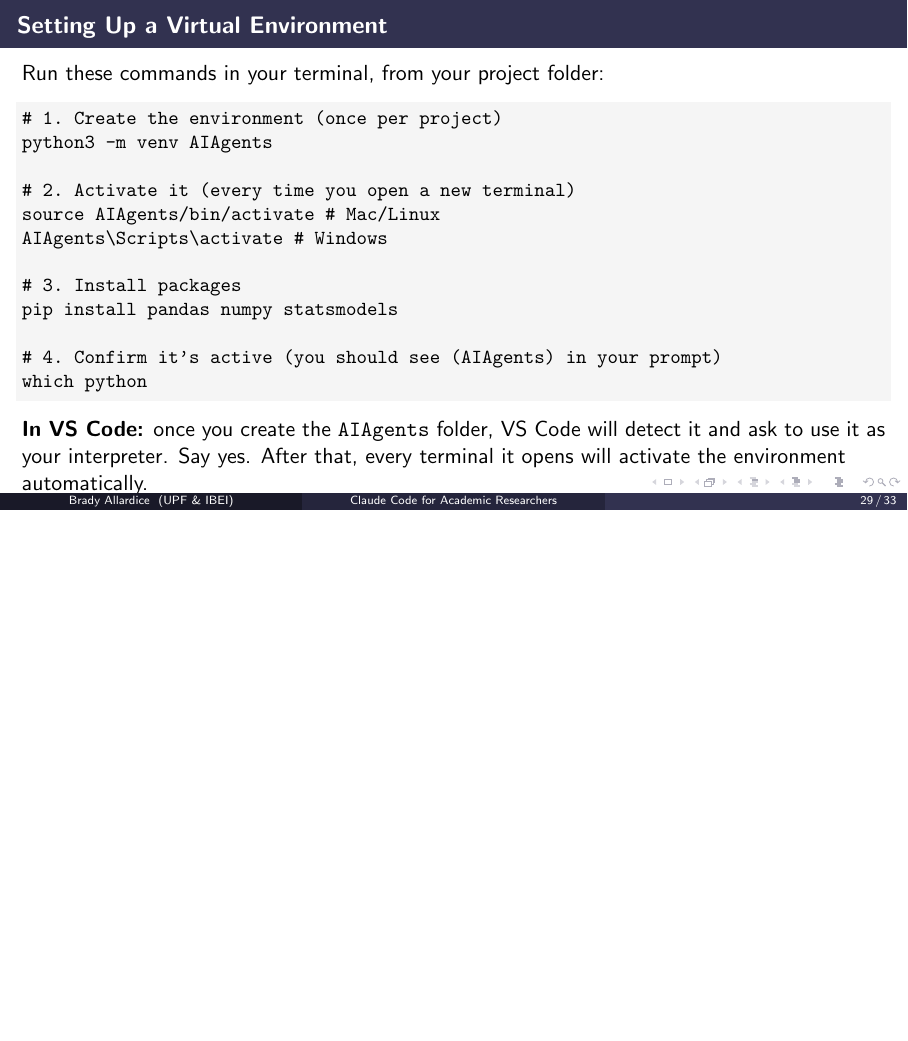
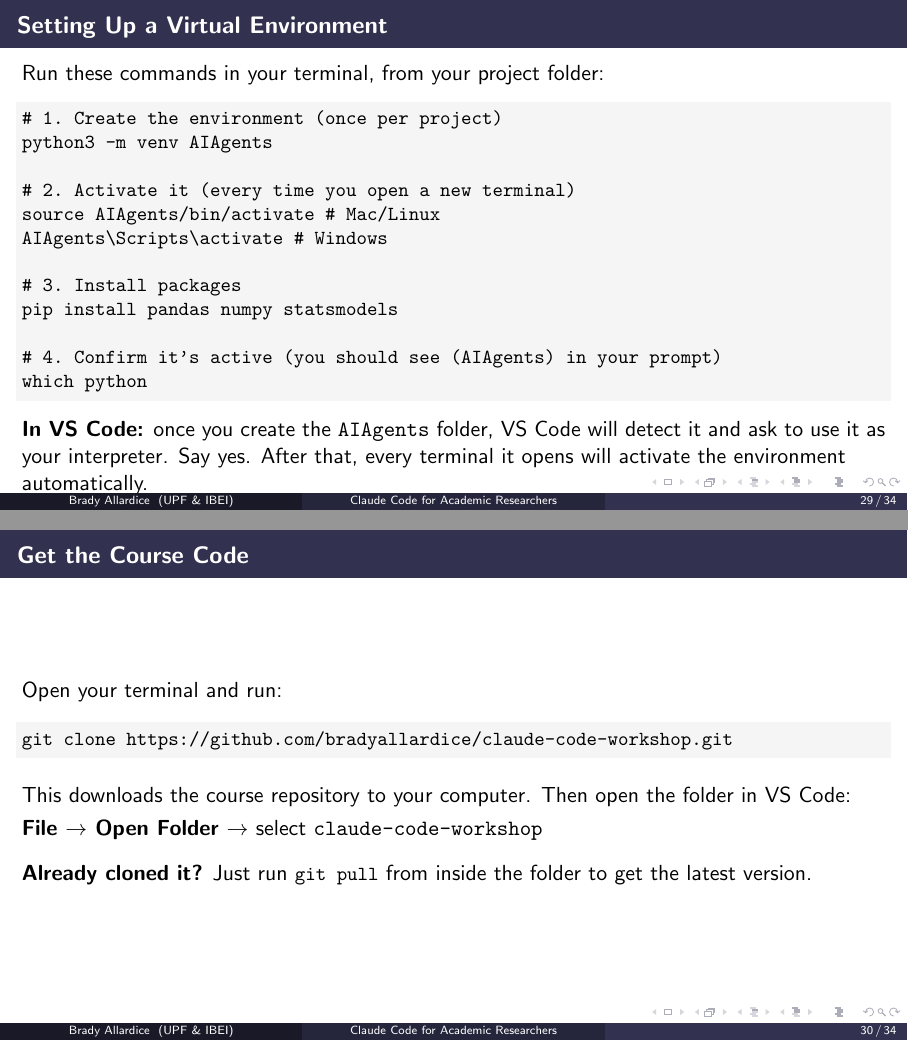
Before and after one commit to bradyallardice/claude-code-workshop, LaTeX slides (slides/module1_slides.tex): page 29 of 33 before the commit and pages 29 and 30 of 34 after it, the two joined at a grey line, the shorter picture padded with empty space. Compiled offline with pdfLaTeX.

Commit message:
Add course code download and setup slide

```diff
--- a/slides/module1_slides.tex
+++ b/slides/module1_slides.tex
@@ -770,6 +770,28 @@ which python
 \end{frame}
 
 % ══════════════════════════════════════════════════════════════════
+%  GET THE CODE
+% ══════════════════════════════════════════════════════════════════
+
+\begin{frame}[fragile]{Get the Course Code}
+  Open your terminal and run:
+
+  \vspace{0.5em}
+\begin{lstlisting}
+git clone https://github.com/bradyallardice/claude-code-workshop.git
+\end{lstlisting}
+
+  \vspace{0.5em}
+  This downloads the course repository to your computer. Then open the folder in VS Code:
+
+  \vspace{0.3em}
+  \textbf{File $\rightarrow$ Open Folder $\rightarrow$} select \texttt{claude-code-workshop}
+
+  \vspace{0.8em}
+  \textbf{Already cloned it?} Just run \lstinline{git pull} from inside the folder to get the latest version.
+\end{frame}
+
+% ══════════════════════════════════════════════════════════════════
 %  SETUP CHECK
 % ══════════════════════════════════════════════════════════════════
 
```
